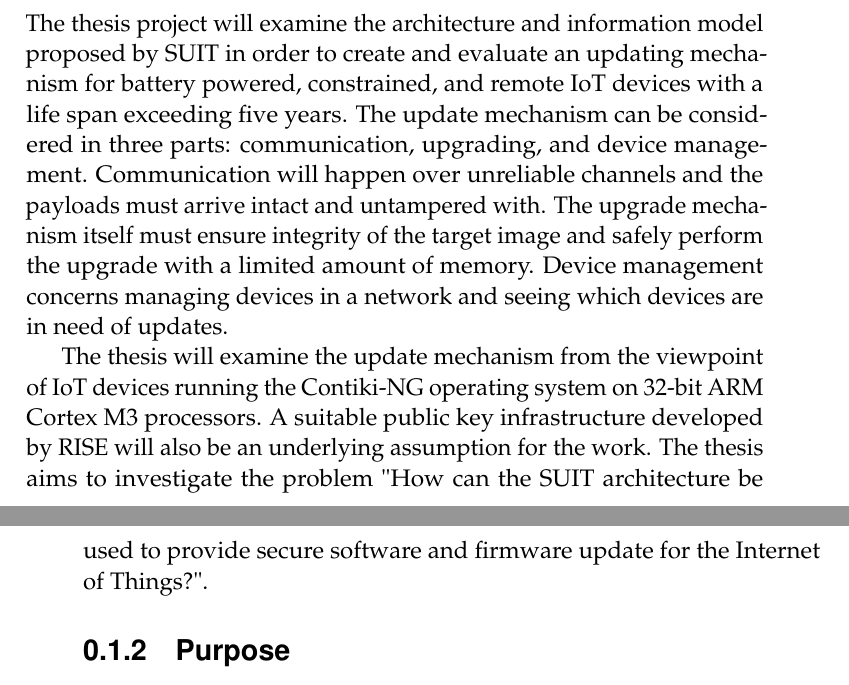
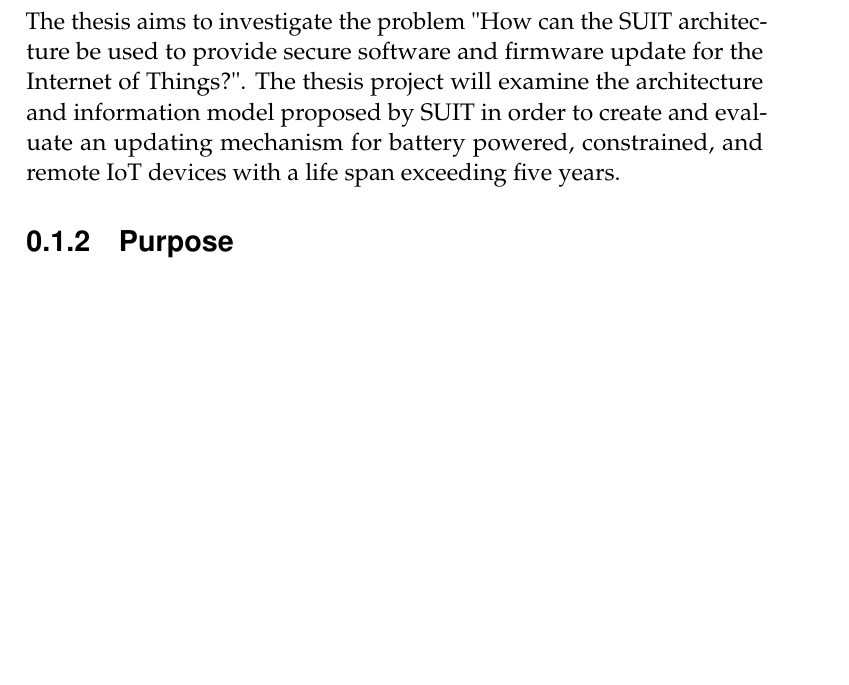
Before and after one commit to SimonCarlson/thesis, a LaTeX document (transcript/1-introduction.tex): two parts of pages 2 and 3 of 4 before the commit and part of page 2 of 4 after it, the two joined at a grey line, cut so that both start at the same text, the shorter picture padded with empty space. Compiled offline with pdfLaTeX.

Commit message:
First attempt at fixing problem statement

```diff
--- a/transcript/1-introduction.tex
+++ b/transcript/1-introduction.tex
@@ -53,20 +53,11 @@ upon the work of the SUIT group, a standardized update mechanism suitable for ba
 powered, constrained, and remote IoT devices can be developed.
 
 \subsection{Problem}
-The thesis project will examine the architecture and information model proposed by SUIT in
-order to create and evaluate an updating mechanism for battery powered, constrained, and
-remote IoT devices with a life span exceeding five years. The update mechanism can be
-considered in three parts: communication, upgrading, and device management. Communication
-will happen over unreliable channels and the payloads must arrive intact and untampered
-with. The upgrade mechanism itself must ensure integrity of the target image and safely
-perform the upgrade with a limited amount of memory. Device management concerns managing
-devices in a network and seeing which devices are in need of updates.
-
-The thesis will examine the update mechanism from the viewpoint of IoT devices running the
-Contiki-NG operating system on 32-bit ARM Cortex M3 processors. A suitable public key
-infrastructure developed by RISE will also be an underlying assumption for the work. The
-thesis aims to investigate the problem "How can the SUIT architecture be used to provide
-secure software and firmware update for the Internet of Things?".
+The thesis aims to investigate the problem "How can the SUIT architecture be used to
+provide secure software and firmware update for the Internet of Things?". The thesis
+project will examine the architecture and information model proposed by SUIT in order to
+create and evaluate an updating mechanism for battery powered, constrained, and remote IoT
+devices with a life span exceeding five years.
 
 \subsection{Purpose}
 The purpose of the thesis project is to provide an open and interoperable update mechanism
```
Also changed, not shown: transcript/0-thesis.pdf.
